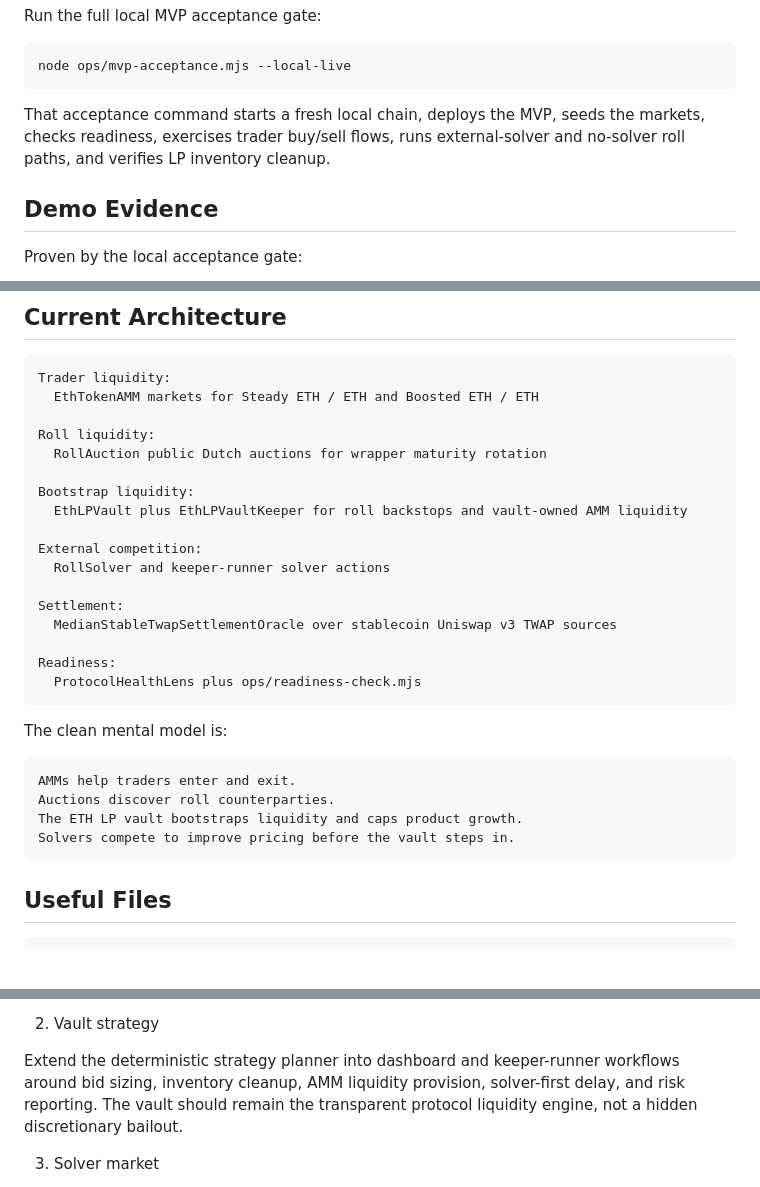
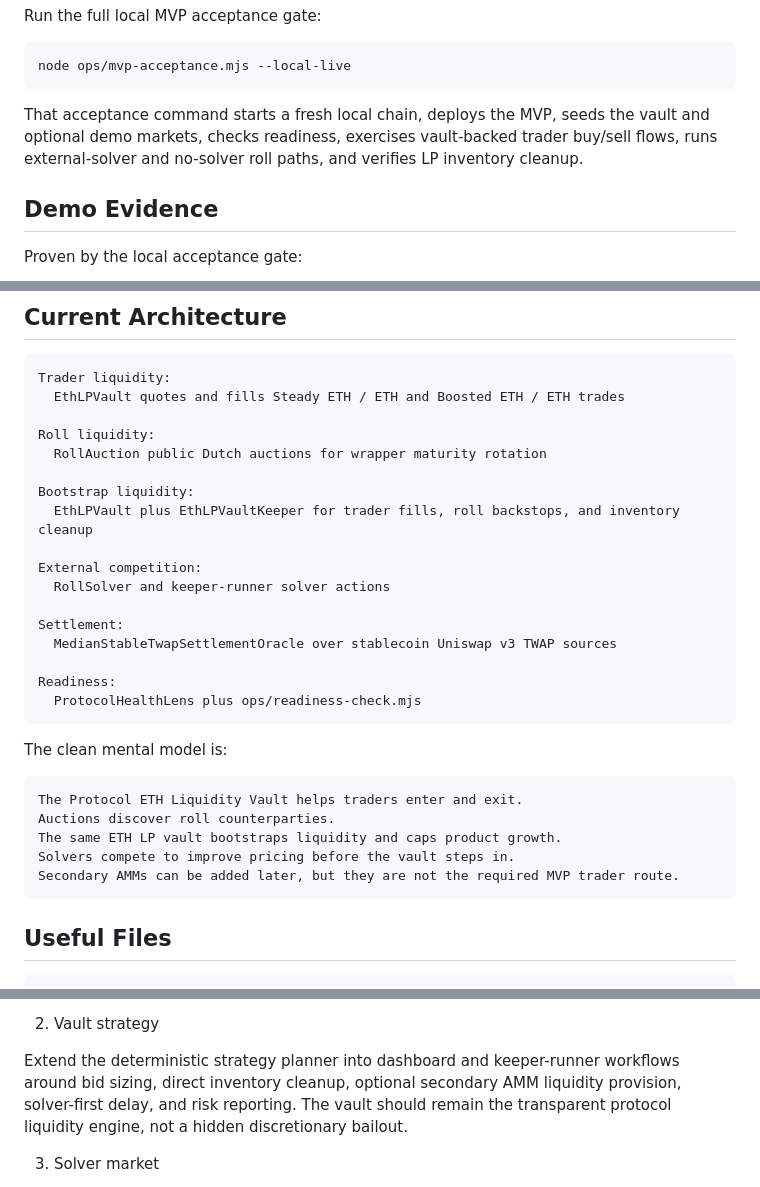
Before and after one commit to zengjiajun0623/steady-boosted-eth-mvp, a Markdown page: TEAM_HANDOFF.md, 3 parts joined by grey strips. Drawn GitHub-style; blank space fills up the shorter version.

Commit message:
Align handoff with vault-backed trading

````diff
--- a/TEAM_HANDOFF.md
+++ b/TEAM_HANDOFF.md
@@ -59,8 +59,9 @@ node ops/mvp-acceptance.mjs --local-live
 ```
 
 That acceptance command starts a fresh local chain, deploys the MVP, seeds the
-markets, checks readiness, exercises trader buy/sell flows, runs external-solver
-and no-solver roll paths, and verifies LP inventory cleanup.
+vault and optional demo markets, checks readiness, exercises vault-backed trader
+buy/sell flows, runs external-solver and no-solver roll paths, and verifies LP
+inventory cleanup.
 
 ## Demo Evidence
 
@@ -129,13 +130,13 @@ These are product invariants, not preferences.
 
 ```text
 Trader liquidity:
-  EthTokenAMM markets for Steady ETH / ETH and Boosted ETH / ETH
+  EthLPVault quotes and fills Steady ETH / ETH and Boosted ETH / ETH trades
 
 Roll liquidity:
   RollAuction public Dutch auctions for wrapper maturity rotation
 
 Bootstrap liquidity:
-  EthLPVault plus EthLPVaultKeeper for roll backstops and vault-owned AMM liquidity
+  EthLPVault plus EthLPVaultKeeper for trader fills, roll backstops, and inventory cleanup
 
 External competition:
   RollSolver and keeper-runner solver actions
@@ -150,10 +151,11 @@ Readiness:
 The clean mental model is:
 
 ```text
-AMMs help traders enter and exit.
+The Protocol ETH Liquidity Vault helps traders enter and exit.
 Auctions discover roll counterparties.
-The ETH LP vault bootstraps liquidity and caps product growth.
+The same ETH LP vault bootstraps liquidity and caps product growth.
 Solvers compete to improve pricing before the vault steps in.
+Secondary AMMs can be added later, but they are not the required MVP trader route.
 ```
 
 ## Useful Files
@@ -195,9 +197,10 @@ ops/capacity-policy.py          ETH-denominated capacity gate
 2. Vault strategy
 
 Extend the deterministic strategy planner into dashboard and keeper-runner
-workflows around bid sizing, inventory cleanup, AMM liquidity provision,
-solver-first delay, and risk reporting. The vault should remain the transparent
-protocol liquidity engine, not a hidden discretionary bailout.
+workflows around bid sizing, direct inventory cleanup, optional secondary AMM
+liquidity provision, solver-first delay, and risk reporting. The vault should
+remain the transparent protocol liquidity engine, not a hidden discretionary
+bailout.
 
 3. Solver market
 
````
Also changed, not shown: contracts_mvp.md (+4 -3 lines).
